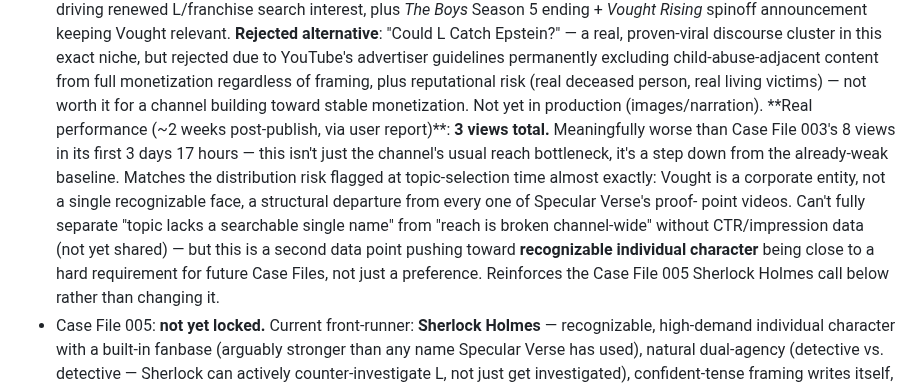
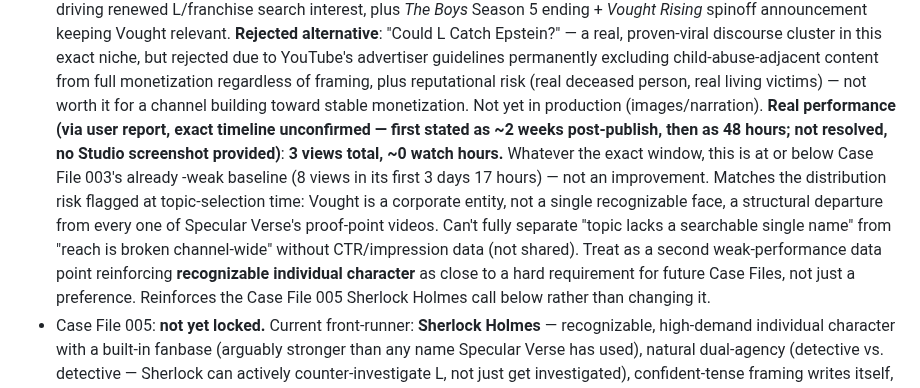
Before and after one commit to labis01/Y-channel, a Markdown page: CLAUDE.md, the part around the change. Drawn GitHub-style.

Commit message:
Correct CF004 performance note: timeline unconfirmed, add ~0 watch hours
User gave conflicting timelines (~2 weeks, then 48 hours) and declined
to share a Studio screenshot to resolve it. Logged the data honestly as
uncertain-timeline rather than picking one, while keeping the core
signal (3 views, ~0 watch hours, weak vs. CF003 baseline).

Co-Authored-By: Claude Sonnet 5 <noreply@anthropic.com>
Claude-Session: https://claude.ai/code/session_01QkFBntrDeuawUYcDR38ewM

```diff
--- a/CLAUDE.md
+++ b/CLAUDE.md
@@ -332,14 +332,15 @@ mid-production; script still gets locked first either way.
   permanently excluding child-abuse-adjacent content from full monetization regardless of
   framing, plus reputational risk (real deceased person, real living victims) — not worth it for
   a channel building toward stable monetization. Not yet in production (images/narration).
-  **Real performance (~2 weeks post-publish, via user report)**: **3 views total.** Meaningfully
-  worse than Case File 003's 8 views in its first 3 days 17 hours — this isn't just the
-  channel's usual reach bottleneck, it's a step down from the already-weak baseline. Matches the
-  distribution risk flagged at topic-selection time almost exactly: Vought is a corporate entity,
-  not a single recognizable face, a structural departure from every one of Specular Verse's proof-
-  point videos. Can't fully separate "topic lacks a searchable single name" from "reach is broken
-  channel-wide" without CTR/impression data (not yet shared) — but this is a second data point
-  pushing toward **recognizable individual character** being close to a hard requirement for
+  **Real performance (via user report, exact timeline unconfirmed — first stated as ~2 weeks
+  post-publish, then as 48 hours; not resolved, no Studio screenshot provided)**: **3 views
+  total, ~0 watch hours.** Whatever the exact window, this is at or below Case File 003's already
+  -weak baseline (8 views in its first 3 days 17 hours) — not an improvement. Matches the
+  distribution risk flagged at topic-selection time: Vought is a corporate entity, not a single
+  recognizable face, a structural departure from every one of Specular Verse's proof-point
+  videos. Can't fully separate "topic lacks a searchable single name" from "reach is broken
+  channel-wide" without CTR/impression data (not shared). Treat as a second weak-performance data
+  point reinforcing **recognizable individual character** as close to a hard requirement for
   future Case Files, not just a preference. Reinforces the Case File 005 Sherlock Holmes call
   below rather than changing it.
 - Case File 005: **not yet locked.** Current front-runner: **Sherlock Holmes** — recognizable,
```
